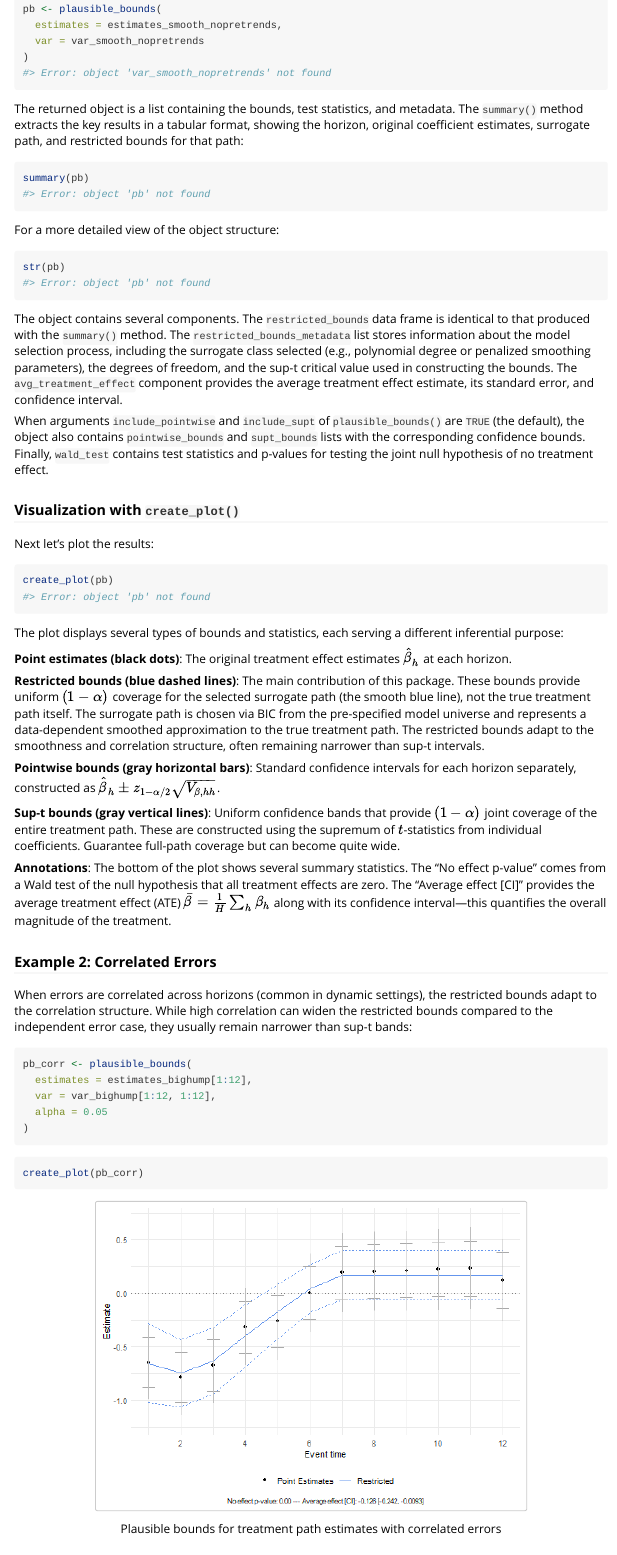
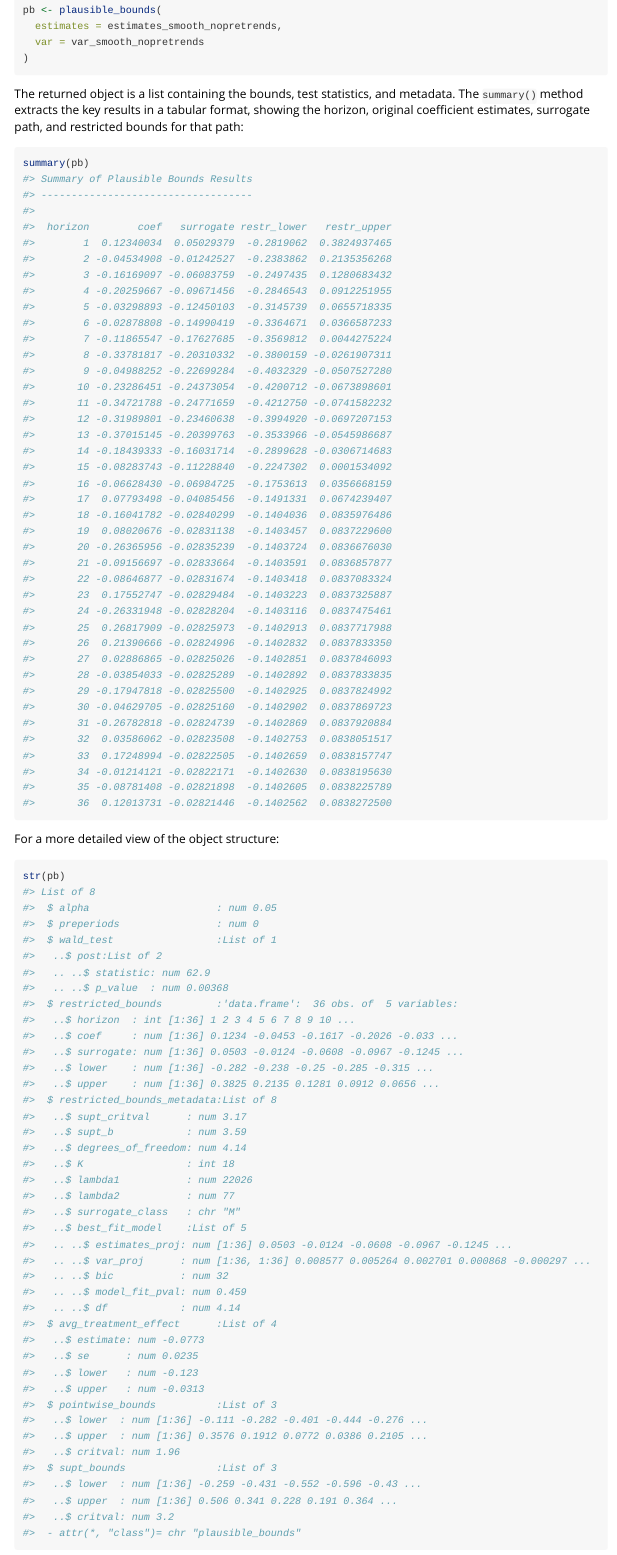
Before and after one commit to SimonFreyaldenhoven/plausibounds, an R Markdown document (vignettes/documentation.Rmd): the page in a window 1100 px wide, from 2780 px down before the commit and from 2680 px down after it, so that both start at the same text. Rendered offline with R 4.5, knitr and Pandoc, with nearby package versions; long lines of code are wrapped.

Commit message:
#9 recompile vignette and readme

````diff
--- a/vignettes/documentation.Rmd
+++ b/vignettes/documentation.Rmd
@@ -131,7 +128,6 @@ pb <- plausible_bounds(
   estimates = estimates_smooth_nopretrends,
   var = var_smooth_nopretrends
 )
-#> Error: object 'var_smooth_nopretrends' not found
 ```
 
 The returned object is a list containing the bounds, test statistics, and metadata. The `summary()` method extracts the key results in a tabular format, showing the horizon, original coefficient estimates, surrogate path, and restricted bounds for that path:
@@ -139,7 +135,46 @@ The returned object is a list containing the bounds, test statistics, and metada
 
 ``` r
 summary(pb)
-#> Error: object 'pb' not found
+#> Summary of Plausible Bounds Results
+#> -----------------------------------
+#>
+#>  horizon        coef   surrogate restr_lower   restr_upper
+#>        1  0.12340034  0.05029379  -0.2819062  0.3824937465
+#>        2 -0.04534908 -0.01242527  -0.2383862  0.2135356268
+#>        3 -0.16169097 -0.06083759  -0.2497435  0.1280683432
+#>        4 -0.20259667 -0.09671456  -0.2846543  0.0912251955
+#>        5 -0.03298893 -0.12450103  -0.3145739  0.0655718335
+#>        6 -0.02878808 -0.14990419  -0.3364671  0.0366587233
+#>        7 -0.11865547 -0.17627685  -0.3569812  0.0044275224
+#>        8 -0.33781817 -0.20310332  -0.3800159 -0.0261907311
+#>        9 -0.04988252 -0.22699284  -0.4032329 -0.0507527280
+#>       10 -0.23286451 -0.24373054  -0.4200712 -0.0673898601
+#>       11 -0.34721788 -0.24771659  -0.4212750 -0.0741582232
+#>       12 -0.31989801 -0.23460638  -0.3994920 -0.0697207153
+#>       13 -0.37015145 -0.20399763  -0.3533966 -0.0545986687
+#>       14 -0.18439333 -0.16031714  -0.2899628 -0.0306714683
+#>       15 -0.08283743 -0.11228840  -0.2247302  0.0001534092
+#>       16 -0.06628430 -0.06984725  -0.1753613  0.0356668159
+#>       17  0.07793498 -0.04085456  -0.1491331  0.0674239407
+#>       18 -0.16041782 -0.02840299  -0.1404036  0.0835976486
+#>       19  0.08020676 -0.02831138  -0.1403457  0.0837229600
+#>       20 -0.26365956 -0.02835239  -0.1403724  0.0836676030
+#>       21 -0.09156697 -0.02833664  -0.1403591  0.0836857877
+#>       22 -0.08646877 -0.02831674  -0.1403418  0.0837083324
+#>       23  0.17552747 -0.02829484  -0.1403223  0.0837325887
+#>       24 -0.26331948 -0.02828204  -0.1403116  0.0837475461
+#>       25  0.26817909 -0.02825973  -0.1402913  0.0837717988
+#>       26  0.21390666 -0.02824996  -0.1402832  0.0837833350
+#>       27  0.02886865 -0.02825026  -0.1402851  0.0837846093
+#>       28 -0.03854033 -0.02825289  -0.1402892  0.0837833835
+#>       29 -0.17947818 -0.02825500  -0.1402925  0.0837824992
+#>       30 -0.04629705 -0.02825160  -0.1402902  0.0837869723
+#>       31 -0.26782818 -0.02824739  -0.1402869  0.0837920884
+#>       32  0.03586062 -0.02823508  -0.1402753  0.0838051517
+#>       33  0.17248994 -0.02822505  -0.1402659  0.0838157747
+#>       34 -0.01214121 -0.02822171  -0.1402630  0.0838195630
+#>       35 -0.08781408 -0.02821898  -0.1402605  0.0838225789
+#>       36  0.12013731 -0.02821446  -0.1402562  0.0838272500
 ```
 
 For a more detailed view of the object structure:
@@ -147,7 +182,47 @@ For a more detailed view of the object structure:
 
 ``` r
 str(pb)
-#> Error: object 'pb' not found
+#> List of 8
+#>  $ alpha                     : num 0.05
+#>  $ preperiods                : num 0
+#>  $ wald_test                 :List of 1
+#>   ..$ post:List of 2
+#>   .. ..$ statistic: num 62.9
+#>   .. ..$ p_value  : num 0.00368
+#>  $ restricted_bounds         :'data.frame':	36 obs. of  5 variables:
+#>   ..$ horizon  : int [1:36] 1 2 3 4 5 6 7 8 9 10 ...
+#>   ..$ coef     : num [1:36] 0.1234 -0.0453 -0.1617 -0.2026 -0.033 ...
+#>   ..$ surrogate: num [1:36] 0.0503 -0.0124 -0.0608 -0.0967 -0.1245 ...
+#>   ..$ lower    : num [1:36] -0.282 -0.238 -0.25 -0.285 -0.315 ...
+#>   ..$ upper    : num [1:36] 0.3825 0.2135 0.1281 0.0912 0.0656 ...
+#>  $ restricted_bounds_metadata:List of 8
+#>   ..$ supt_critval      : num 3.17
+#>   ..$ supt_b            : num 3.59
+#>   ..$ degrees_of_freedom: num 4.14
+#>   ..$ K                 : int 18
+#>   ..$ lambda1           : num 22026
+#>   ..$ lambda2           : num 77
+#>   ..$ surrogate_class   : chr "M"
+#>   ..$ best_fit_model    :List of 5
+#>   .. ..$ estimates_proj: num [1:36] 0.0503 -0.0124 -0.0608 -0.0967 -0.1245 ...
+#>   .. ..$ var_proj      : num [1:36, 1:36] 0.008577 0.005264 0.002701 0.000868 -0.000297 ...
+#>   .. ..$ bic           : num 32
+#>   .. ..$ model_fit_pval: num 0.459
+#>   .. ..$ df            : num 4.14
+#>  $ avg_treatment_effect      :List of 4
+#>   ..$ estimate: num -0.0773
+#>   ..$ se      : num 0.0235
+#>   ..$ lower   : num -0.123
+#>   ..$ upper   : num -0.0313
+#>  $ pointwise_bounds          :List of 3
+#>   ..$ lower  : num [1:36] -0.111 -0.282 -0.401 -0.444 -0.276 ...
+#>   ..$ upper  : num [1:36] 0.3576 0.1912 0.0772 0.0386 0.2105 ...
+#>   ..$ critval: num 1.96
+#>  $ supt_bounds               :List of 3
+#>   ..$ lower  : num [1:36] -0.259 -0.431 -0.552 -0.596 -0.43 ...
+#>   ..$ upper  : num [1:36] 0.506 0.341 0.228 0.191 0.364 ...
+#>   ..$ critval: num 3.2
+#>  - attr(*, "class")= chr "plausible_bounds"
 ```
 
 The object contains several components. The `restricted_bounds` data frame is identical to that produced with the `summary()` method.
````
Also changed, not shown: README.Rmd (+2 -1 lines), README.md, vignettes/cache/corr-example_ea39bf01233a5e2c860c8a42d0436e66.RData (deleted), vignettes/cache/iid-example_9748ef2ef021ba9b4e9b5cd8d697fc6b.RData (deleted), vignettes/cache/pretrends-example_06a718b0c9b73864146c8b3caa2f10e7.RData (deleted), vignettes/figs/corr-plot-1.png, vignettes/figs/plot-iid-1.png, vignettes/figs/plot-pretrends-1.png, vignettes/figs/viz-custom-1.png, vignettes/documentation.Rmd (61 more changed lines), 8 other files.
